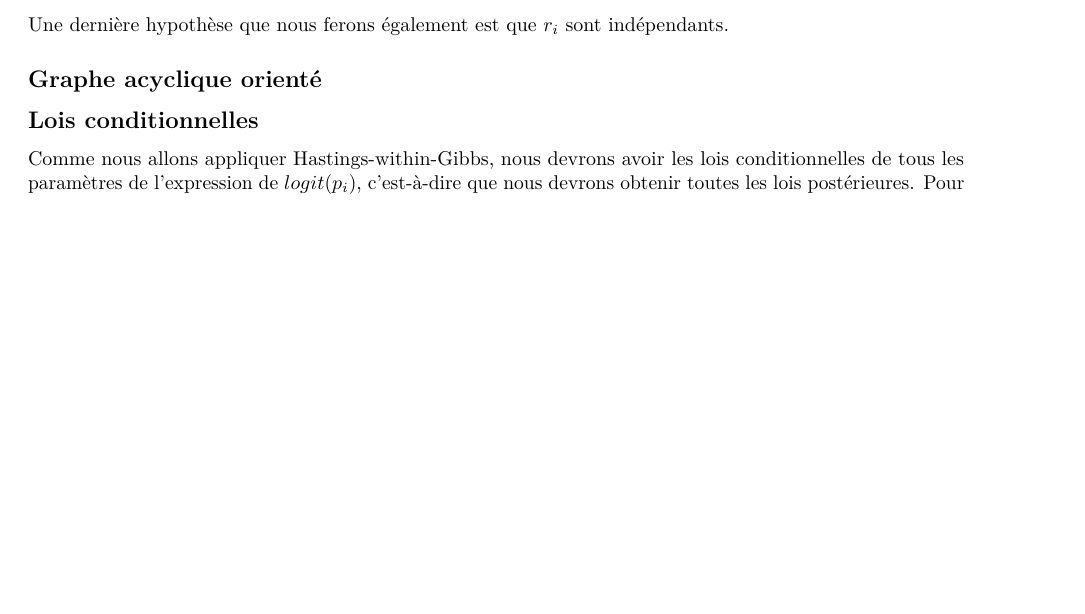
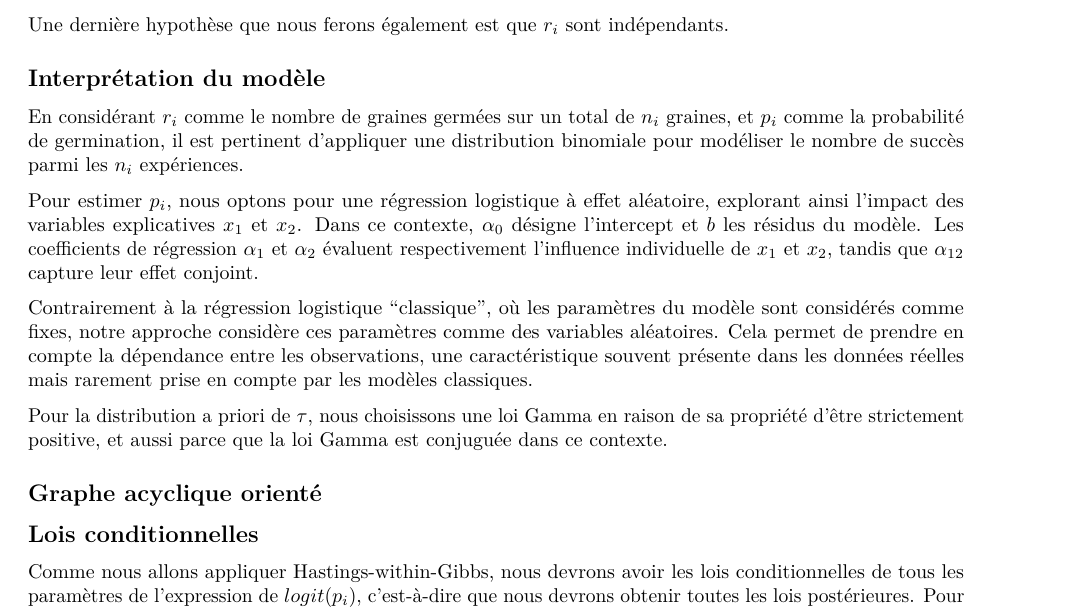
Before and after one commit to azer1230/-BAYES-Projet-1, an R Markdown document (projet1 - rapport.Rmd): part of page 2 of 5, cut so that both start at the same text, the shorter picture padded with empty space. Rendered offline with R 4.5, knitr and Pandoc, then LaTeX, with nearby package versions; code that draws random numbers runs with fixed seeds of ours.

Commit message:
interprétation du modèle

```diff
--- a/projet1 - rapport.Rmd
+++ b/projet1 - rapport.Rmd
@@ -84,6 +84,18 @@ $$
 $$
 
 Une dernière hypothèse que nous ferons également est que $r_i$ sont indépendants.
+
+## Interprétation du modèle
+
+En considérant $r_i$ comme le nombre de graines germées sur un total de $n_i$ graines, et $p_i$ comme la probabilité de germination, il est pertinent d'appliquer une distribution binomiale pour modéliser le nombre de succès parmi les $n_i$ expériences.
+
+Pour estimer $p_i$, nous optons pour une régression logistique à effet aléatoire, explorant ainsi l'impact des variables explicatives $x_1$ et $x_2$. Dans ce contexte, $\alpha_0$ désigne l'intercept et $b$ les résidus du modèle. Les coefficients de régression $\alpha_1$ et $\alpha_2$ évaluent respectivement l'influence individuelle de $x_1$ et $x_2$, tandis que $\alpha_{12}$ capture leur effet conjoint.
+
+Contrairement à la régression logistique "classique", où les paramètres du modèle sont considérés comme fixes, notre approche considère ces paramètres comme des variables aléatoires. Cela permet de prendre en compte la dépendance entre les observations, une caractéristique souvent présente dans les données réelles mais rarement prise en compte par les modèles classiques.
+
+Pour la distribution a priori de $\tau$, nous choisissons une loi Gamma en raison de sa propriété d'être strictement positive, et aussi parce que la loi Gamma est conjuguée dans ce contexte.
+
+
 
 ## Graphe acyclique orienté
 
```
Also changed, not shown: .RData, projet1---code.tex (deleted), projet1---rapport.html (deleted), projet1---rapport.pdf, 3 other files.
